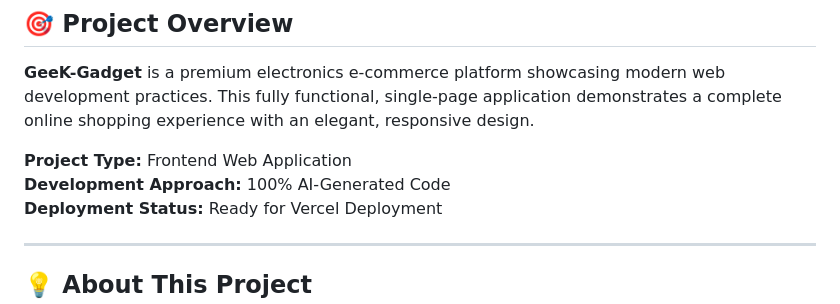
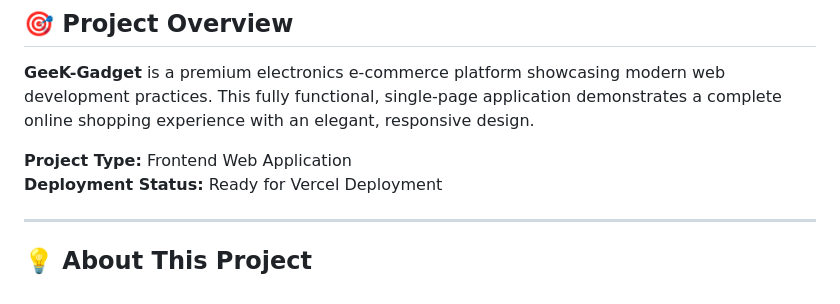
Before and after one commit to Newbie-arch-lab/geek-gadget-ecommerce.vercel-app, a Markdown page: PRESENTATION.md, the part around the change. Rendered like a GitHub page.

```diff
--- a/PRESENTATION.md
+++ b/PRESENTATION.md
@@ -8,7 +8,6 @@
 **GeeK-Gadget** is a premium electronics e-commerce platform showcasing modern web development practices. This fully functional, single-page application demonstrates a complete online shopping experience with an elegant, responsive design.
 
 **Project Type:** Frontend Web Application
-**Development Approach:** 100% AI-Generated Code
 **Deployment Status:** Ready for Vercel Deployment
 
 ---
```
